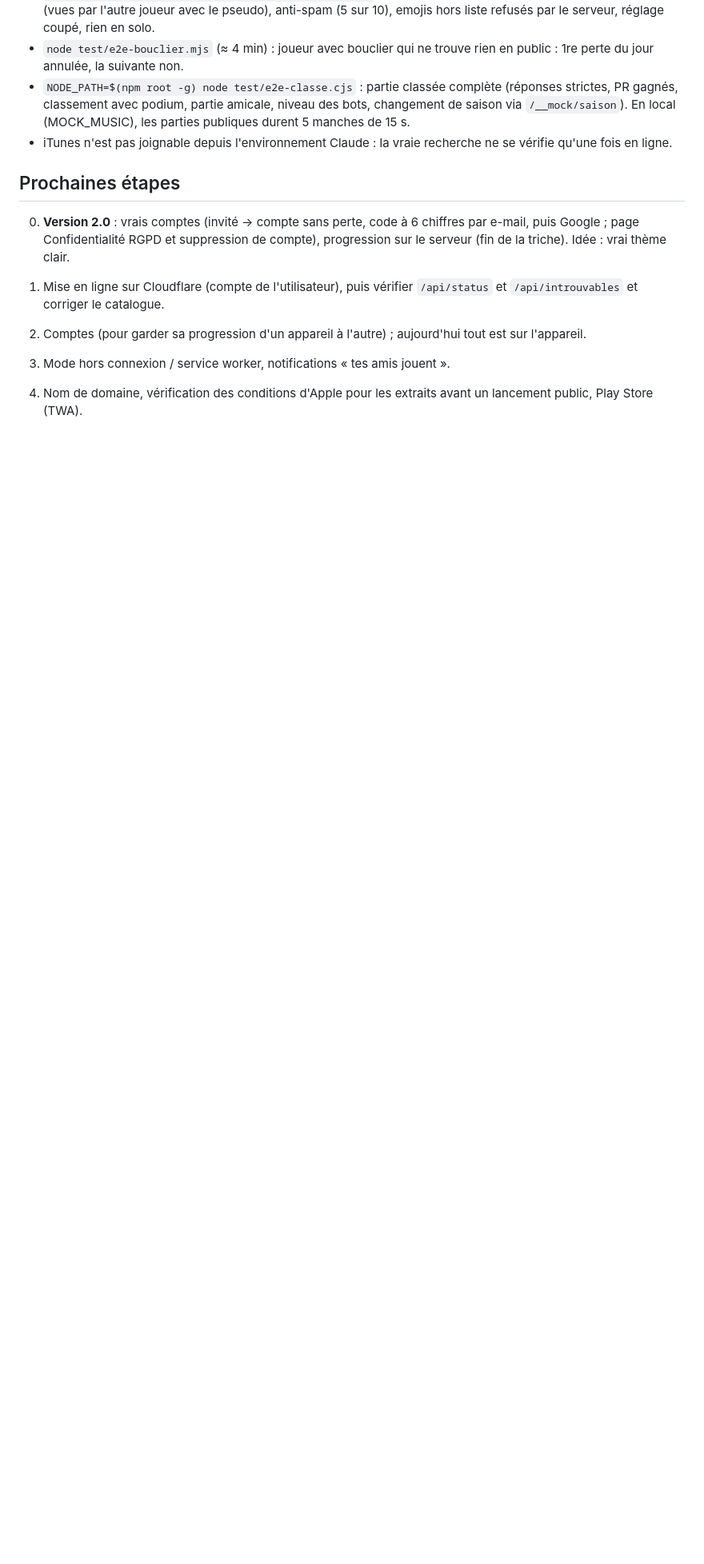
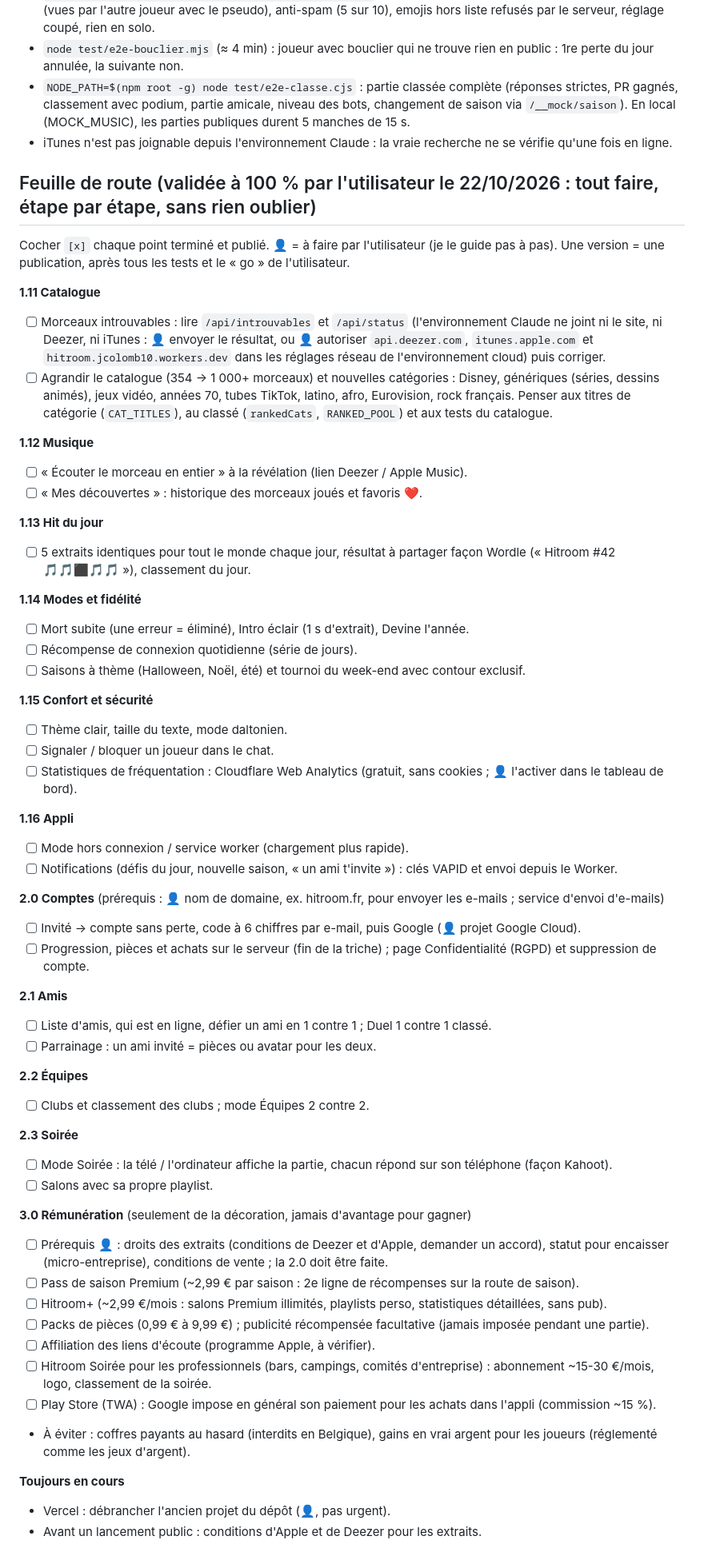
Before and after one commit to jcolomb10-eng/Hitroom, a Markdown page: CLAUDE.md, the part around the change. Shown at 80% size. Rendered like a GitHub page; blank space fills up the shorter version.

Commit message:
Mémoire : feuille de route complète validée par l'utilisateur (1.11 à 3.0)
Co-Authored-By: Claude Opus 5.5 <noreply@anthropic.com>
Claude-Session: https://claude.ai/code/session_01GWAV7UjP7Pn2wFtdU5YiAR

```diff
--- a/CLAUDE.md
+++ b/CLAUDE.md
@@ -64,11 +64,60 @@ Propriétaire : jcolomb10-eng (jcolomb10@gmail.com), qui a aussi Prixy. Utilisat
 - `NODE_PATH=$(npm root -g) node test/e2e-classe.cjs` : partie classée complète (réponses strictes, PR gagnés, classement avec podium, partie amicale, niveau des bots, changement de saison via `/__mock/saison`). En local (MOCK_MUSIC), les parties publiques durent 5 manches de 15 s.
 - iTunes n'est pas joignable depuis l'environnement Claude : la vraie recherche ne se vérifie qu'une fois en ligne.
 
-## Prochaines étapes
+## Feuille de route (validée à 100 % par l'utilisateur le 22/10/2026 : tout faire, étape par étape, sans rien oublier)
 
-0. **Version 2.0** : vrais comptes (invité → compte sans perte, code à 6 chiffres par e-mail, puis Google ; page Confidentialité RGPD et suppression de compte), progression sur le serveur (fin de la triche). Idée : vrai thème clair.
+Cocher `[x]` chaque point terminé et publié. 👤 = à faire par l'utilisateur (je le guide pas à pas). Une version = une publication, après tous les tests et le « go » de l'utilisateur.
 
-1. Mise en ligne sur Cloudflare (compte de l'utilisateur), puis vérifier `/api/status` et `/api/introuvables` et corriger le catalogue.
-2. Comptes (pour garder sa progression d'un appareil à l'autre) ; aujourd'hui tout est sur l'appareil.
-3. Mode hors connexion / service worker, notifications « tes amis jouent ».
-4. Nom de domaine, vérification des conditions d'Apple pour les extraits avant un lancement public, Play Store (TWA).
+**1.11 Catalogue**
+- [ ] Morceaux introuvables : lire `/api/introuvables` et `/api/status` (l'environnement Claude ne joint ni le site, ni Deezer, ni iTunes : 👤 envoyer le résultat, ou 👤 autoriser `api.deezer.com`, `itunes.apple.com` et `hitroom.jcolomb10.workers.dev` dans les réglages réseau de l'environnement cloud) puis corriger.
+- [ ] Agrandir le catalogue (354 → 1 000+ morceaux) et nouvelles catégories : Disney, génériques (séries, dessins animés), jeux vidéo, années 70, tubes TikTok, latino, afro, Eurovision, rock français. Penser aux titres de catégorie (`CAT_TITLES`), au classé (`rankedCats`, `RANKED_POOL`) et aux tests du catalogue.
+
+**1.12 Musique**
+- [ ] « Écouter le morceau en entier » à la révélation (lien Deezer / Apple Music).
+- [ ] « Mes découvertes » : historique des morceaux joués et favoris ❤️.
+
+**1.13 Hit du jour**
+- [ ] 5 extraits identiques pour tout le monde chaque jour, résultat à partager façon Wordle (« Hitroom #42 🎵🎵⬛🎵🎵 »), classement du jour.
+
+**1.14 Modes et fidélité**
+- [ ] Mort subite (une erreur = éliminé), Intro éclair (1 s d'extrait), Devine l'année.
+- [ ] Récompense de connexion quotidienne (série de jours).
+- [ ] Saisons à thème (Halloween, Noël, été) et tournoi du week-end avec contour exclusif.
+
+**1.15 Confort et sécurité**
+- [ ] Thème clair, taille du texte, mode daltonien.
+- [ ] Signaler / bloquer un joueur dans le chat.
+- [ ] Statistiques de fréquentation : Cloudflare Web Analytics (gratuit, sans cookies ; 👤 l'activer dans le tableau de bord).
+
+**1.16 Appli**
+- [ ] Mode hors connexion / service worker (chargement plus rapide).
+- [ ] Notifications (défis du jour, nouvelle saison, « un ami t'invite ») : clés VAPID et envoi depuis le Worker.
+
+**2.0 Comptes** (prérequis : 👤 nom de domaine, ex. hitroom.fr, pour envoyer les e-mails ; service d'envoi d'e-mails)
+- [ ] Invité → compte sans perte, code à 6 chiffres par e-mail, puis Google (👤 projet Google Cloud).
+- [ ] Progression, pièces et achats sur le serveur (fin de la triche) ; page Confidentialité (RGPD) et suppression de compte.
+
+**2.1 Amis**
+- [ ] Liste d'amis, qui est en ligne, défier un ami en 1 contre 1 ; Duel 1 contre 1 classé.
+- [ ] Parrainage : un ami invité = pièces ou avatar pour les deux.
+
+**2.2 Équipes**
+- [ ] Clubs et classement des clubs ; mode Équipes 2 contre 2.
+
+**2.3 Soirée**
+- [ ] Mode Soirée : la télé / l'ordinateur affiche la partie, chacun répond sur son téléphone (façon Kahoot).
+- [ ] Salons avec sa propre playlist.
+
+**3.0 Rémunération** (seulement de la décoration, jamais d'avantage pour gagner)
+- [ ] Prérequis 👤 : droits des extraits (conditions de Deezer et d'Apple, demander un accord), statut pour encaisser (micro-entreprise), conditions de vente ; la 2.0 doit être faite.
+- [ ] Pass de saison Premium (~2,99 € par saison : 2e ligne de récompenses sur la route de saison).
+- [ ] Hitroom+ (~2,99 €/mois : salons Premium illimités, playlists perso, statistiques détaillées, sans pub).
+- [ ] Packs de pièces (0,99 € à 9,99 €) ; publicité récompensée facultative (jamais imposée pendant une partie).
+- [ ] Affiliation des liens d'écoute (programme Apple, à vérifier).
+- [ ] Hitroom Soirée pour les professionnels (bars, campings, comités d'entreprise) : abonnement ~15-30 €/mois, logo, classement de la soirée.
+- [ ] Play Store (TWA) : Google impose en général son paiement pour les achats dans l'appli (commission ~15 %).
+- À éviter : coffres payants au hasard (interdits en Belgique), gains en vrai argent pour les joueurs (réglementé comme les jeux d'argent).
+
+**Toujours en cours**
+- Vercel : débrancher l'ancien projet du dépôt (👤, pas urgent).
+- Avant un lancement public : conditions d'Apple et de Deezer pour les extraits.
```
